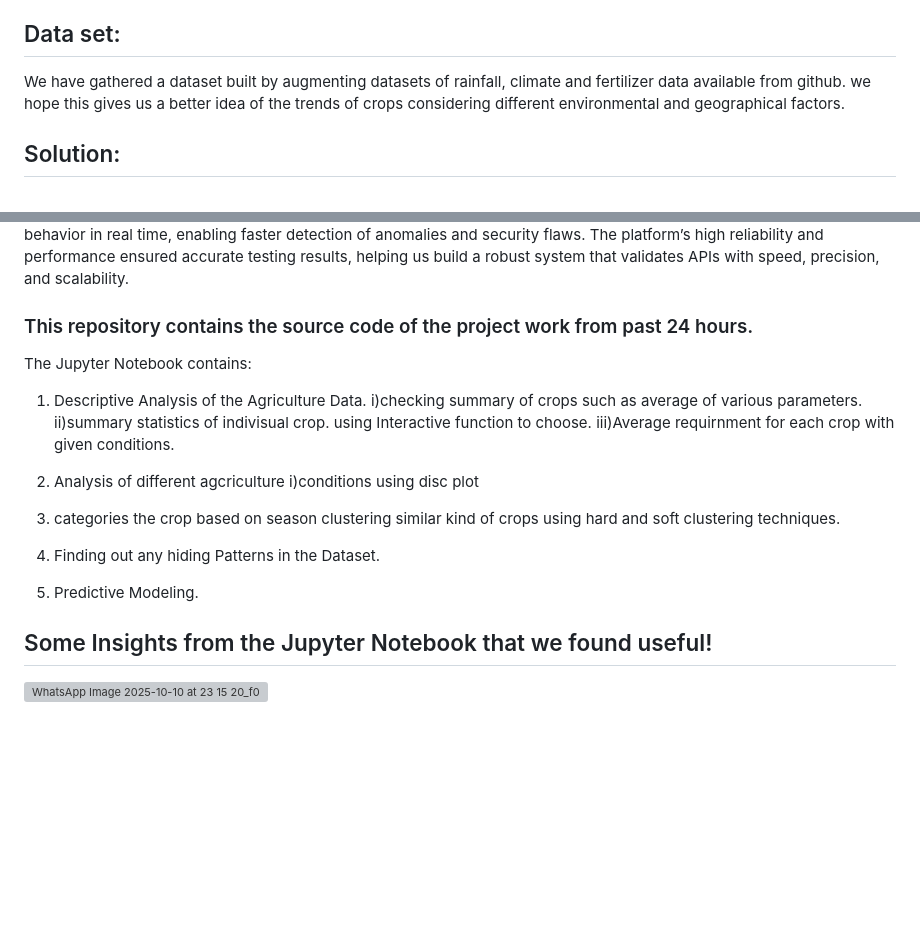
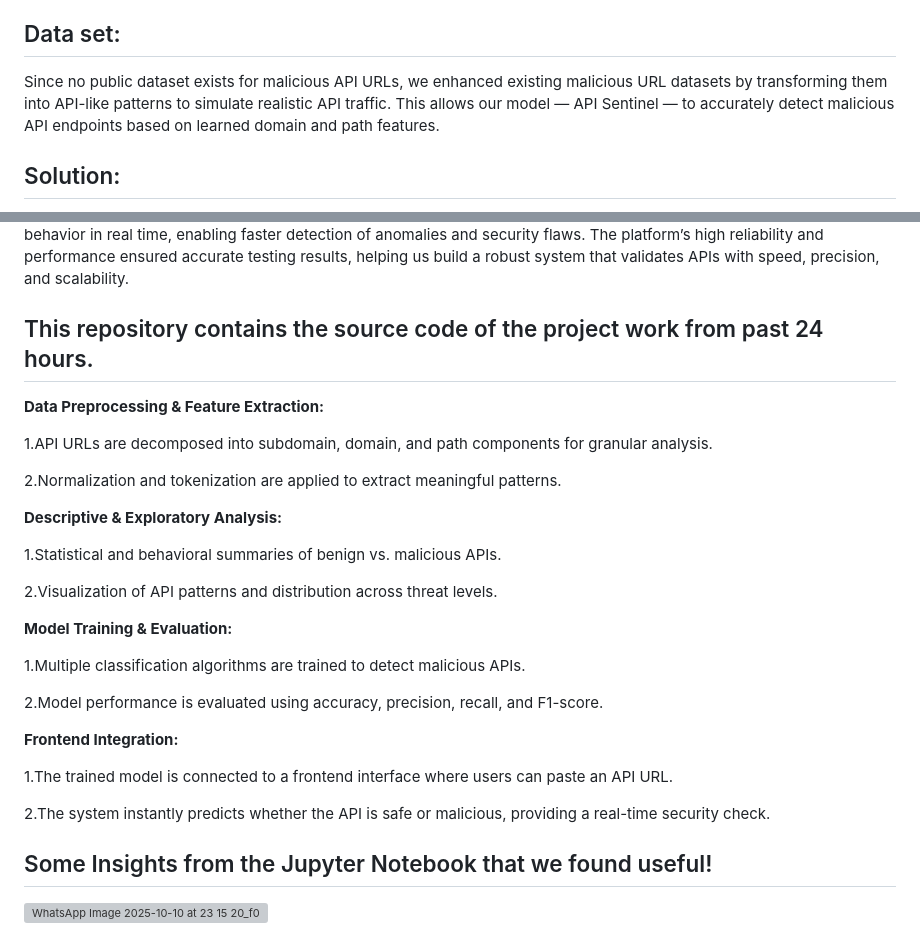
Before and after one commit to mohamednizamuddin007/SENTINEL-API, a Markdown page: README.md, 2 parts joined by grey strips. GitHub-like rendering; blank space fills up the shorter version; grey boxes are pictures that could not be loaded.

```diff
--- a/README.md
+++ b/README.md
@@ -19,8 +19,7 @@ Instead of focusing on the safety of their users, most teams concentrate on fast
 
 
 ## Data set:
-We have gathered a dataset built by augmenting datasets of rainfall, climate and fertilizer data available from github. we hope this gives us a better idea of the trends of crops considering different environmental and geographical factors.
-
+Since no public dataset exists for malicious API URLs, we enhanced existing malicious URL datasets by transforming them into API-like patterns to simulate realistic API traffic. This allows our model — API Sentinel — to accurately detect malicious API endpoints based on learned domain and path features.
 
 ## Solution:
 We have come up with a model of a simulator that serves as a point of verification for APIs before they are implemented in the market. The process will be that APIs are not directly integrated but first, they are introduced in a controlled environment in which their behavior, requests, and responses are monitored. The simulator looks for bugs, unusual activities, and security vulnerabilities among other things, and therefore, only safe APIs pass the checkpoint.
@@ -35,24 +34,31 @@ IBM-Z provided a powerful and secure environment for developing and testing the
 
 
 
-### This repository contains the source code of the project work from past 24 hours.
-The Jupyter Notebook contains:
+## This repository contains the source code of the project work from past 24 hours.
 
-1. Descriptive Analysis of the Agriculture Data.
-    i)checking summary of crops such as average of various parameters.
-    ii)summary statistics of indivisual crop. using Interactive function to choose.
-    iii)Average requirnment for each crop with given conditions.
+**Data Preprocessing & Feature Extraction:**
 
-2. Analysis of different agcriculture
-    i)conditions using disc plot
+1.API URLs are decomposed into subdomain, domain, and path components for granular analysis.
 
-3. categories the crop based on season clustering similar kind of crops
-    using hard and soft clustering techniques.
+2.Normalization and tokenization are applied to extract meaningful patterns.
 
-4. Finding out any hiding Patterns in the Dataset.
+**Descriptive & Exploratory Analysis:**
 
-5. Predictive Modeling.
+1.Statistical and behavioral summaries of benign vs. malicious APIs.
 
+2.Visualization of API patterns and distribution across threat levels.
+
+**Model Training & Evaluation:**
+
+1.Multiple classification algorithms are trained to detect malicious APIs.
+
+2.Model performance is evaluated using accuracy, precision, recall, and F1-score.
+
+**Frontend Integration:**
+
+1.The trained model is connected to a frontend interface where users can paste an API URL.
+
+2.The system instantly predicts whether the API is safe or malicious, providing a real-time security check.
 
 
 
```
